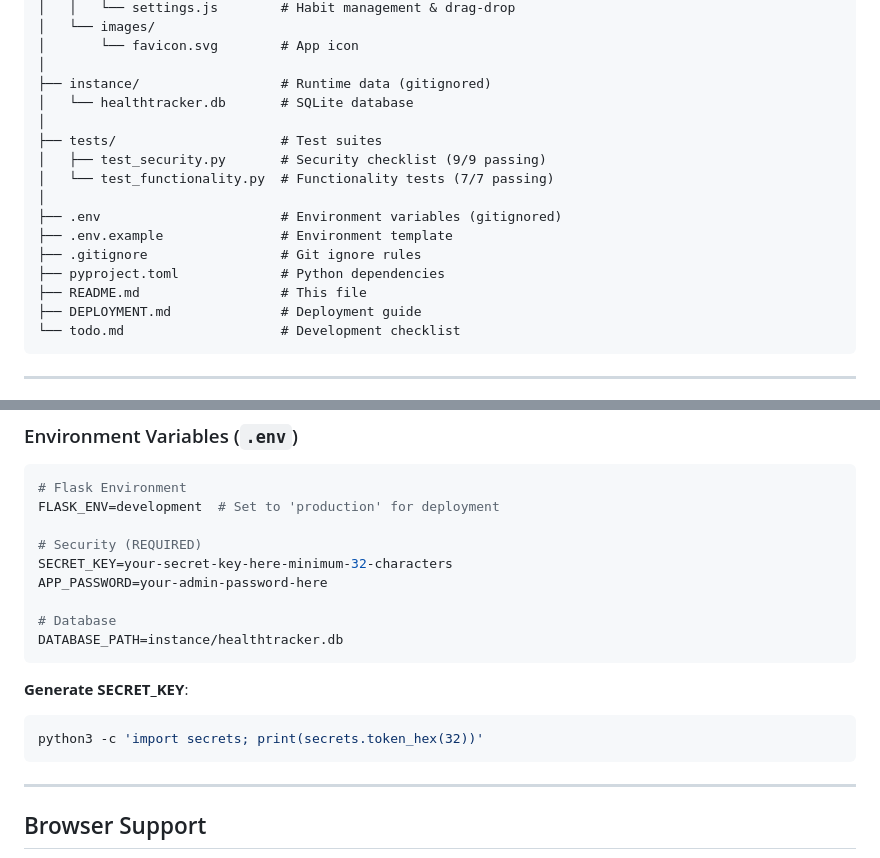
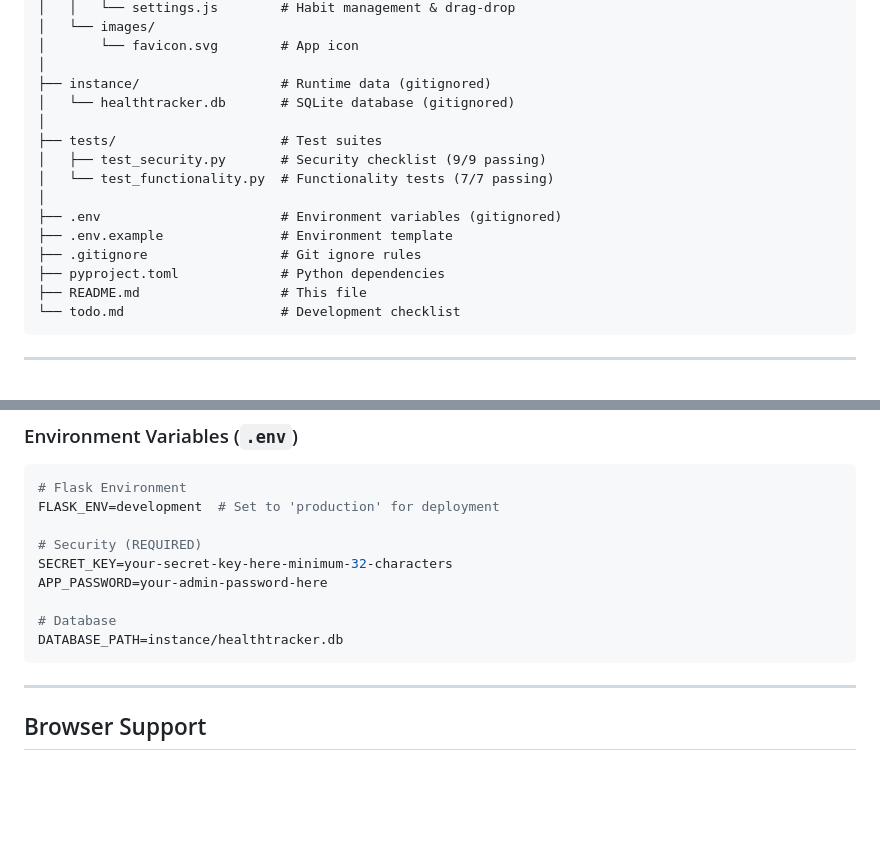
Before and after one commit to garyditsch/HabitTracker, a Markdown page: README.md, 2 parts joined by grey strips. Rendered like a GitHub page; blank space fills up the shorter version.

````diff
--- a/README.md
+++ b/README.md
@@ -130,7 +130,7 @@ HealthTracker/
 │       └── favicon.svg        # App icon
 │
 ├── instance/                  # Runtime data (gitignored)
-│   └── healthtracker.db       # SQLite database
+│   └── healthtracker.db       # SQLite database (gitignored)
 │
 ├── tests/                     # Test suites
 │   ├── test_security.py       # Security checklist (9/9 passing)
@@ -141,7 +141,6 @@ HealthTracker/
 ├── .gitignore                 # Git ignore rules
 ├── pyproject.toml             # Python dependencies
 ├── README.md                  # This file
-├── DEPLOYMENT.md              # Deployment guide
 └── todo.md                    # Development checklist
 ```
 
@@ -328,11 +327,6 @@ APP_PASSWORD=your-admin-password-here
 
 # Database
 DATABASE_PATH=instance/healthtracker.db
-```
-
-**Generate SECRET_KEY**:
-```bash
-python3 -c 'import secrets; print(secrets.token_hex(32))'
 ```
 
 ---
````
Also changed, not shown: other parts of README.md (+1 -53 lines).
